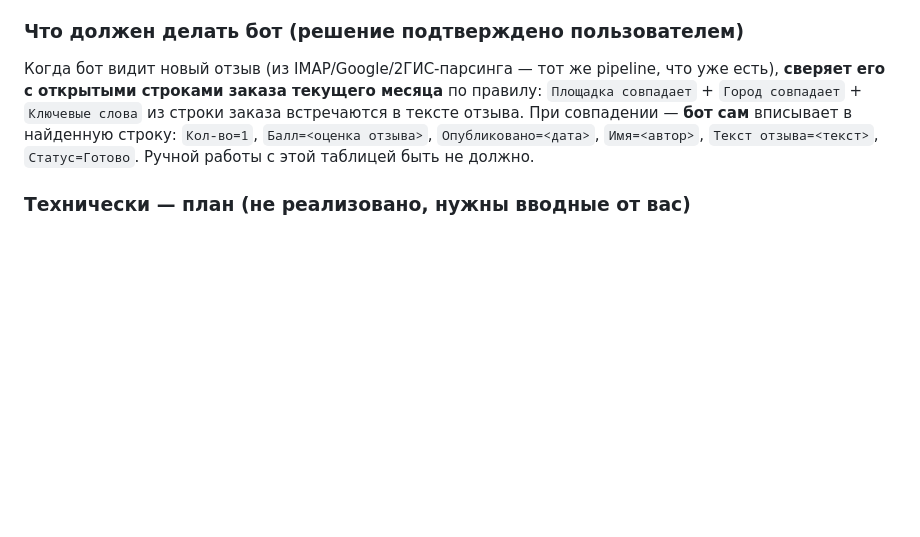
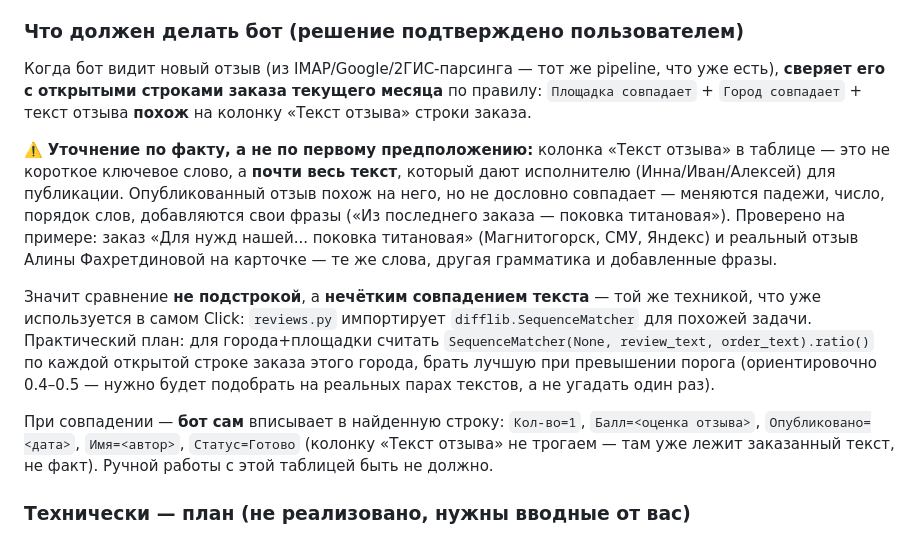
Before and after one commit to mag66530/Click, a Markdown page: ПОСТАНОВКА-Бот-Отзывов.md, the part around the change. Rendered like a GitHub page; blank space fills up the shorter version.

Commit message:
Постановка: уточнение сверки заказов — нечёткое сравнение текста, не подстрока
Колонка «Текст отзыва» в таблице заказов — почти весь текст под заказ,
не короткое ключевое слово; опубликованный отзыв похож, но не дословен
(падежи, порядок слов, добавленные фразы). Сверка через difflib.SequenceMatcher,
как уже сделано в reviews.py самого Click.

```diff
--- a/ПОСТАНОВКА-Бот-Отзывов.md
+++ b/ПОСТАНОВКА-Бот-Отзывов.md
@@ -309,10 +309,28 @@ JS-скрипт**, что уже работает в `yb_playwright.py` — не
 ### Что должен делать бот (решение подтверждено пользователем)
 Когда бот видит новый отзыв (из IMAP/Google/2ГИС-парсинга — тот же pipeline, что уже есть),
 **сверяет его с открытыми строками заказа текущего месяца** по правилу:
-`Площадка совпадает` + `Город совпадает` + `Ключевые слова` из строки заказа встречаются
-в тексте отзыва. При совпадении — **бот сам** вписывает в найденную строку: `Кол-во=1`,
-`Балл=<оценка отзыва>`, `Опубликовано=<дата>`, `Имя=<автор>`, `Текст отзыва=<текст>`,
-`Статус=Готово`. Ручной работы с этой таблицей быть не должно.
+`Площадка совпадает` + `Город совпадает` + текст отзыва **похож** на колонку
+«Текст отзыва» строки заказа.
+
+⚠️ **Уточнение по факту, а не по первому предположению:** колонка «Текст отзыва» в
+таблице — это не короткое ключевое слово, а **почти весь текст**, который дают
+исполнителю (Инна/Иван/Алексей) для публикации. Опубликованный отзыв похож на него,
+но не дословно совпадает — меняются падежи, число, порядок слов, добавляются свои
+фразы («Из последнего заказа — поковка титановая»). Проверено на примере: заказ
+«Для нужд нашей... поковка титановая» (Магнитогорск, СМУ, Яндекс) и реальный отзыв
+Алины Фахретдиновой на карточке — те же слова, другая грамматика и добавленные фразы.
+
+Значит сравнение **не подстрокой**, а **нечётким совпадением текста** — той же
+техникой, что уже используется в самом Click: `reviews.py` импортирует
+`difflib.SequenceMatcher` для похожей задачи. Практический план: для города+площадки
+считать `SequenceMatcher(None, review_text, order_text).ratio()` по каждой открытой
+строке заказа этого города, брать лучшую при превышении порога (ориентировочно
+0.4–0.5 — нужно будет подобрать на реальных парах текстов, а не угадать один раз).
+
+При совпадении — **бот сам** вписывает в найденную строку: `Кол-во=1`,
+`Балл=<оценка отзыва>`, `Опубликовано=<дата>`, `Имя=<автор>`, `Статус=Готово`
+(колонку «Текст отзыва» не трогаем — там уже лежит заказанный текст, не факт).
+Ручной работы с этой таблицей быть не должно.
 
 ### Технически — план (не реализовано, нужны вводные от вас)
 - Таблица — Google Sheets → интеграция через **Google Sheets API** (сервисный аккаунт,
```
